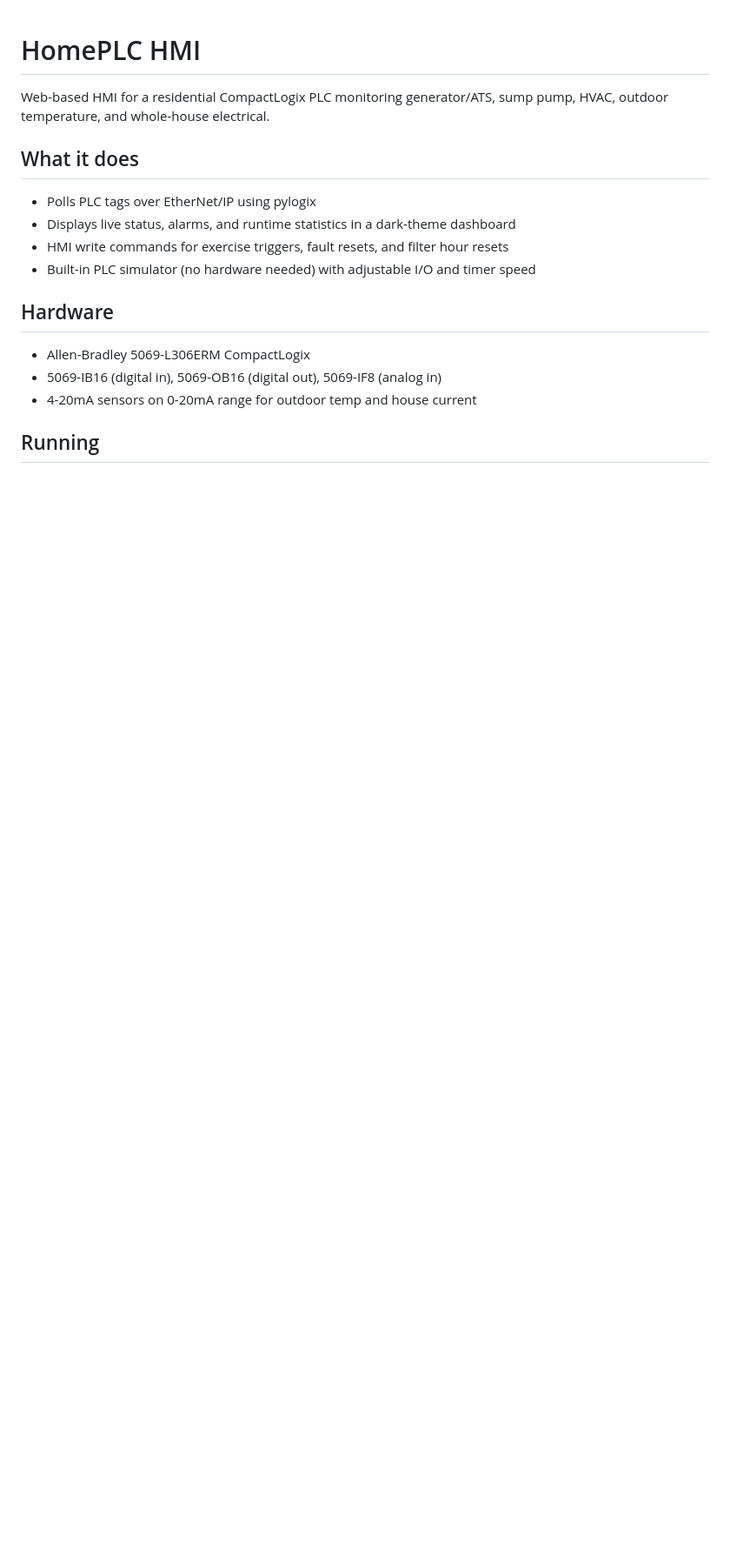
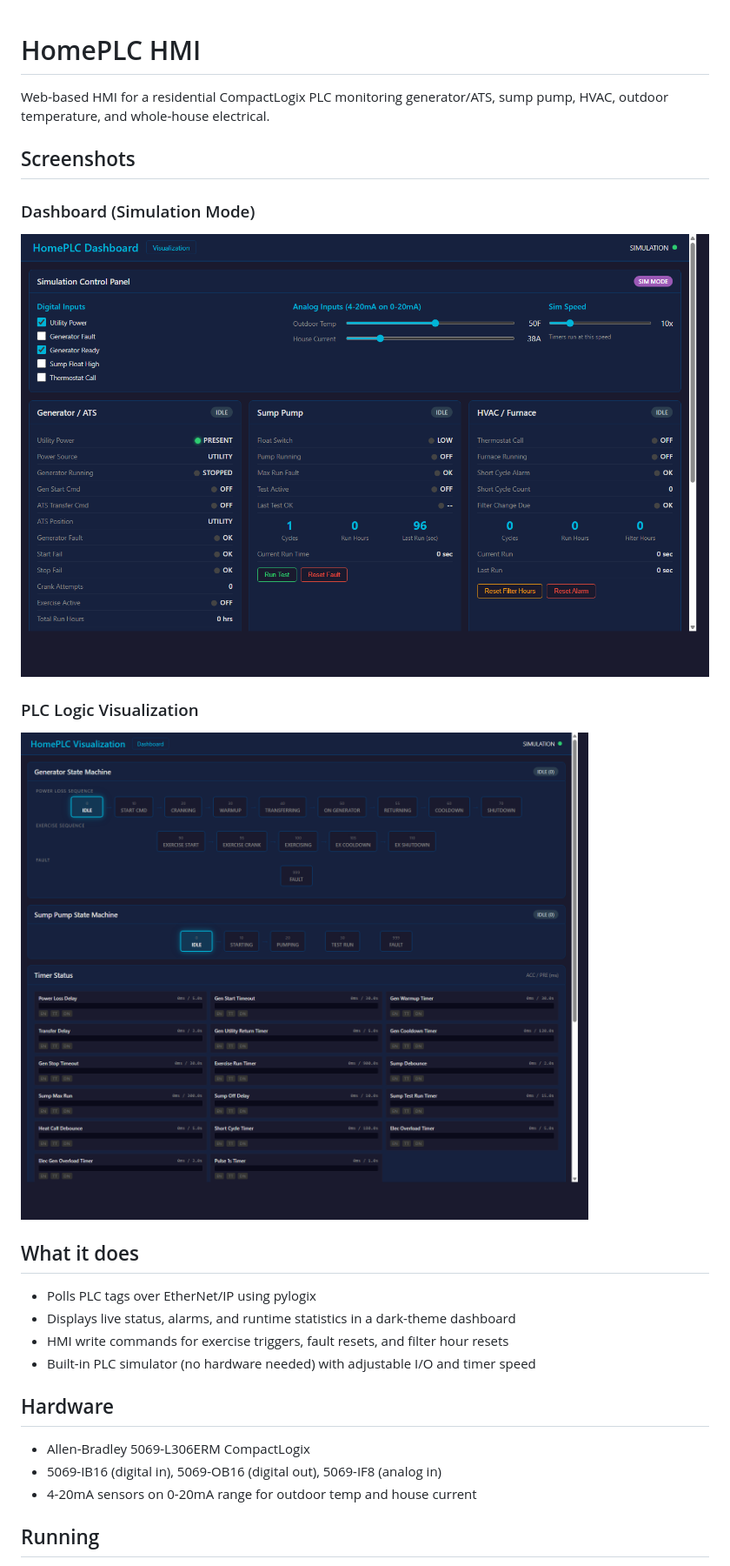
Before and after one commit to tremmelnicholas-ops/Home_PLC, a Markdown page: README.md, the part around the change. Shown at 87% size. Rendered like a GitHub page; pictures changed too: screenshots/dashboard.png (added), screenshots/visualization.png (added); blank space fills up the shorter version.

Commit message:
Add dashboard and visualization screenshots to README
Co-Authored-By: Claude Opus 4.6 <noreply@anthropic.com>

```diff
--- a/README.md
+++ b/README.md
@@ -1,6 +1,14 @@
 # HomePLC HMI
 
 Web-based HMI for a residential CompactLogix PLC monitoring generator/ATS, sump pump, HVAC, outdoor temperature, and whole-house electrical.
+
+## Screenshots
+
+### Dashboard (Simulation Mode)
+![Dashboard](screenshots/dashboard.png)
+
+### PLC Logic Visualization
+![Visualization](screenshots/visualization.png)
 
 ## What it does
 - Polls PLC tags over EtherNet/IP using pylogix
```
